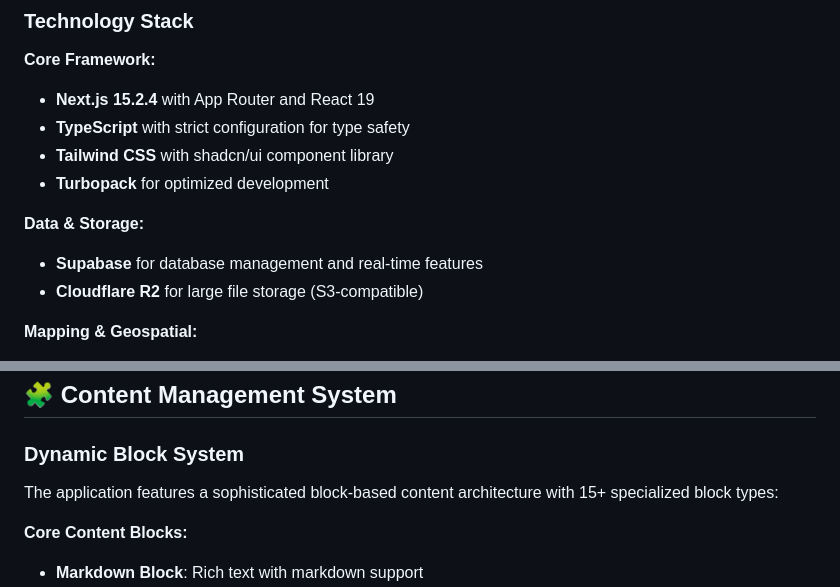
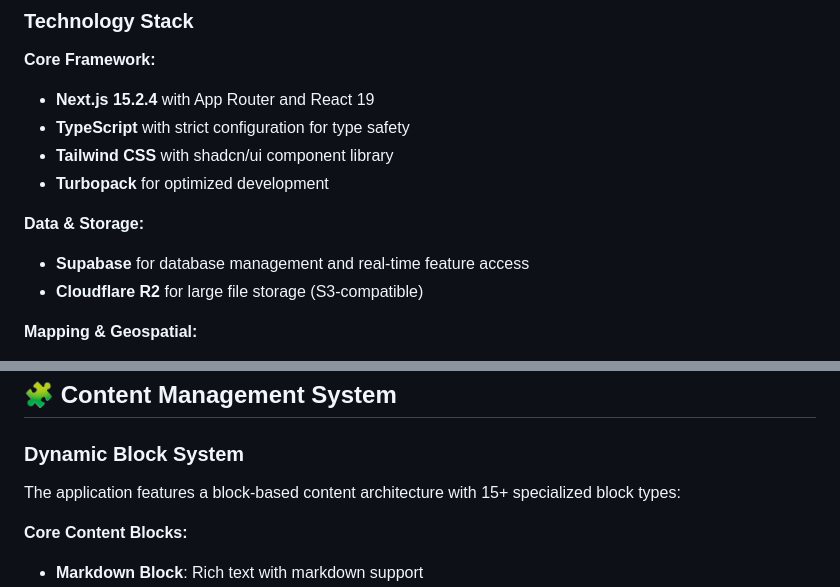
Before and after one commit to TjarkGerken/eu-data, a Markdown page: data-story-web/README.md, 2 parts joined by grey strips. Drawn GitHub-style.

```diff
--- a/data-story-web/README.md
+++ b/data-story-web/README.md
@@ -28,7 +28,7 @@ This application serves as an interactive data story platform that transforms co
 
 **Data & Storage:**
 
-- **Supabase** for database management and real-time features
+- **Supabase** for database management and real-time feature access
 - **Cloudflare R2** for large file storage (S3-compatible)
 
 **Mapping & Geospatial:**
@@ -75,7 +75,7 @@ data-story-web/
 
 ### Dynamic Block System
 
-The application features a sophisticated block-based content architecture with 15+ specialized block types:
+The application features a block-based content architecture with 15+ specialized block types:
 
 **Core Content Blocks:**
 
```
Also changed, not shown: other parts of data-story-web/README.md (+2 -12 lines).
